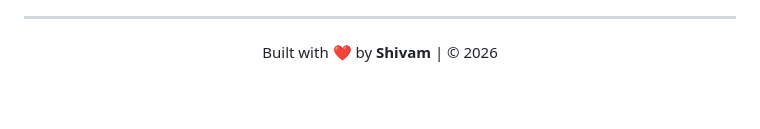
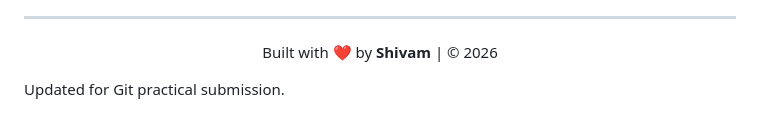
Before and after one commit to 2004Shivam/MedicureEnhanced, a Markdown page: README.md, the part around the change. GitHub-like rendering; blank space fills up the shorter version.

```diff
--- a/README.md
+++ b/README.md
@@ -221,3 +221,5 @@ Contributions are welcome! Please follow these steps:
 <p align="center">
   Built with ❤️ by <b>Shivam</b> | © 2026
 </p>
+
+Updated for Git practical submission.
```
